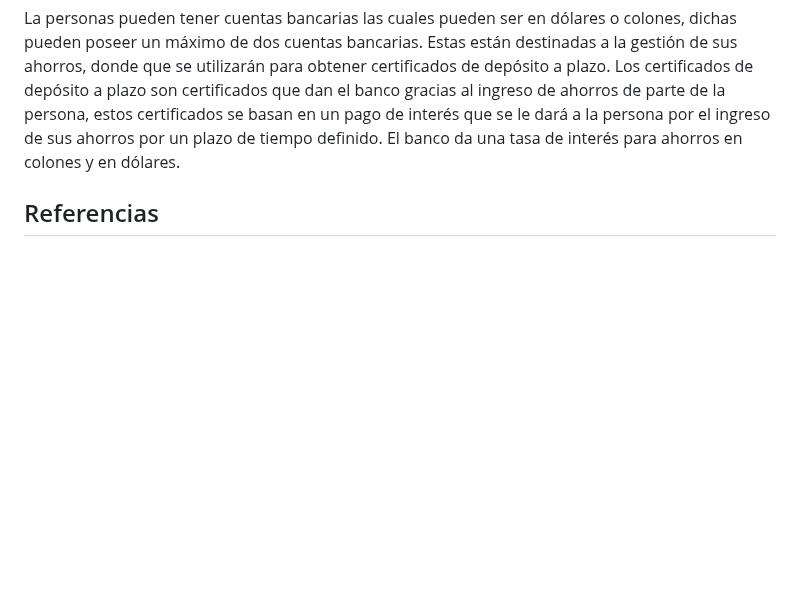
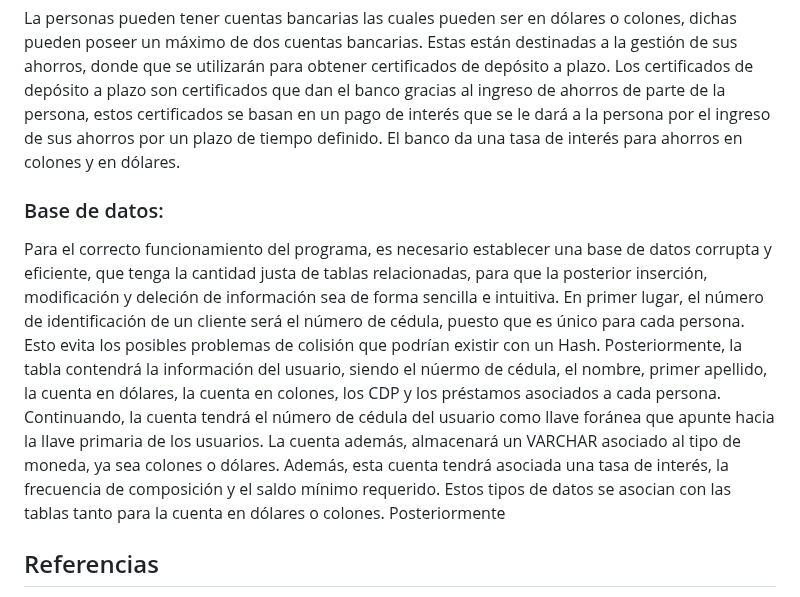
Before and after one commit to santiagoherra/ie0217-proyecto, a Markdown page: README.md, the part around the change. GitHub-like rendering; blank space fills up the shorter version.

Commit message:
Inseracion base de datos

```diff
--- a/README.md
+++ b/README.md
@@ -56,6 +56,10 @@ A continuación, se muestran la tabla de valores con las opciones que puede sele
 
 La personas pueden tener cuentas bancarias las cuales pueden ser en dólares o colones, dichas pueden poseer un máximo de dos cuentas bancarias. Estas están destinadas a la gestión de sus ahorros, donde que se utilizarán para obtener certificados de depósito a plazo. Los certificados de depósito a plazo son certificados que dan el banco gracias al ingreso de ahorros de parte de la persona, estos certificados se basan en un pago de interés que se le dará a la persona por el ingreso de sus ahorros por un plazo de tiempo definido. El banco da una tasa de interés para ahorros en colones y en dólares.
 
+### Base de datos:
+
+Para el correcto funcionamiento del programa, es necesario establecer una base de datos corrupta y eficiente, que tenga la cantidad justa de tablas relacionadas, para que la posterior inserción, modificación y deleción de información sea de forma sencilla e intuitiva. En primer lugar, el número de identificación de un cliente será el número de cédula, puesto que es único para cada persona. Esto evita los posibles problemas de colisión que podrían existir con un Hash. Posteriormente, la tabla contendrá la información del usuario, siendo el núermo de cédula, el nombre, primer apellido, la cuenta en dólares, la cuenta en colones, los CDP y los préstamos asociados a cada persona. Continuando, la cuenta tendrá el número de cédula del usuario como llave foránea que apunte hacia la llave primaria de los usuarios. La cuenta además, almacenará un VARCHAR asociado al tipo de moneda, ya sea colones o dólares. Además, esta cuenta tendrá asociada una tasa de interés, la frecuencia de composición y el saldo mínimo requerido. Estos tipos de datos se asocian con las tablas tanto para la cuenta en dólares o colones. Posteriormente
+
 ## Referencias
 
 [1] “¿Qué es un préstamo prendario?: Características y ejemplos”. Santander Consumer Finance. Accedido el 24 de mayo de 2024. [En línea]. Disponible: https://www.santanderconsumer.es/blog/post/que-es-un-prestamo-prendario-caracteristicas-y-ejemplos
```
